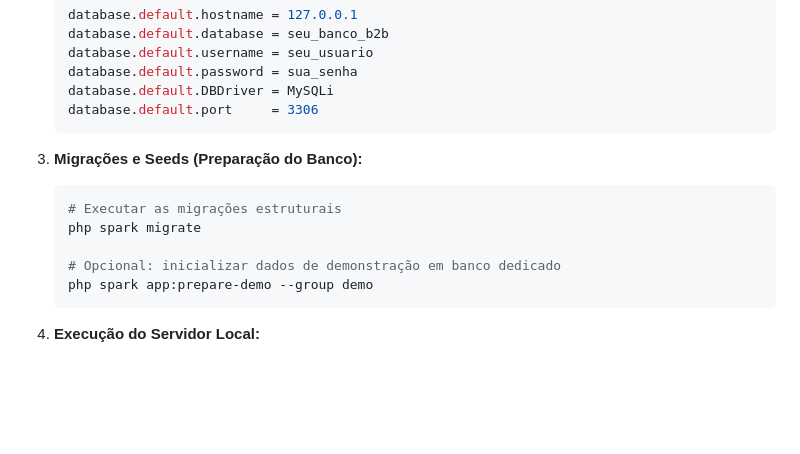
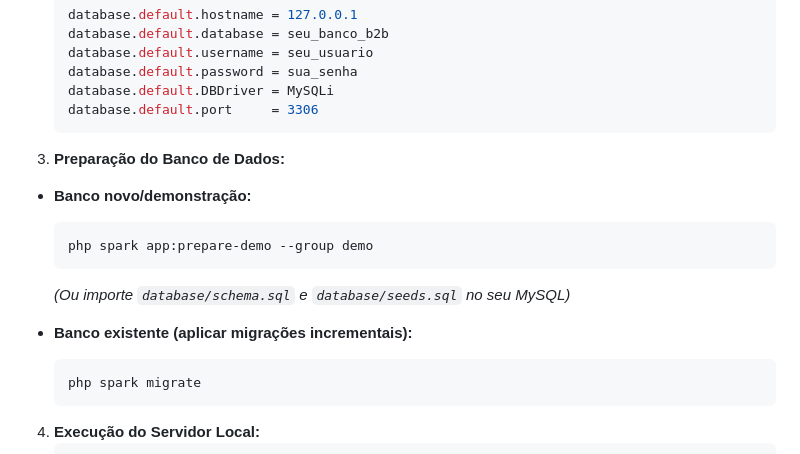
Before and after one commit to mahbjr/Projeto_Final_Estagio, a Markdown page: README.md, the part around the change. Rendered like a GitHub page; blank space fills up the shorter version.

Commit message:
att README.md

````diff
--- a/README.md
+++ b/README.md
@@ -34,14 +34,18 @@ Aplicação web desenvolvida em **PHP 8.3** e **CodeIgniter 4** com banco de dad
    database.default.port     = 3306
    ```
 
-3. **Migrações e Seeds (Preparação do Banco):**
-   ```bash
-   # Executar as migrações estruturais
-   php spark migrate
+3. **Preparação do Banco de Dados:**
+- **Banco novo/demonstração:**
+    ```bash
+    php spark app:prepare-demo --group demo
+    ```
+    *(Ou importe `database/schema.sql` e `database/seeds.sql` no seu MySQL)*
 
-   # Opcional: inicializar dados de demonstração em banco dedicado
-   php spark app:prepare-demo --group demo
-   ```
+- **Banco existente (aplicar migrações incrementais):**
+    ```bash
+    php spark migrate
+    ```
+
 
 4. **Execução do Servidor Local:**
    ```bash
````
